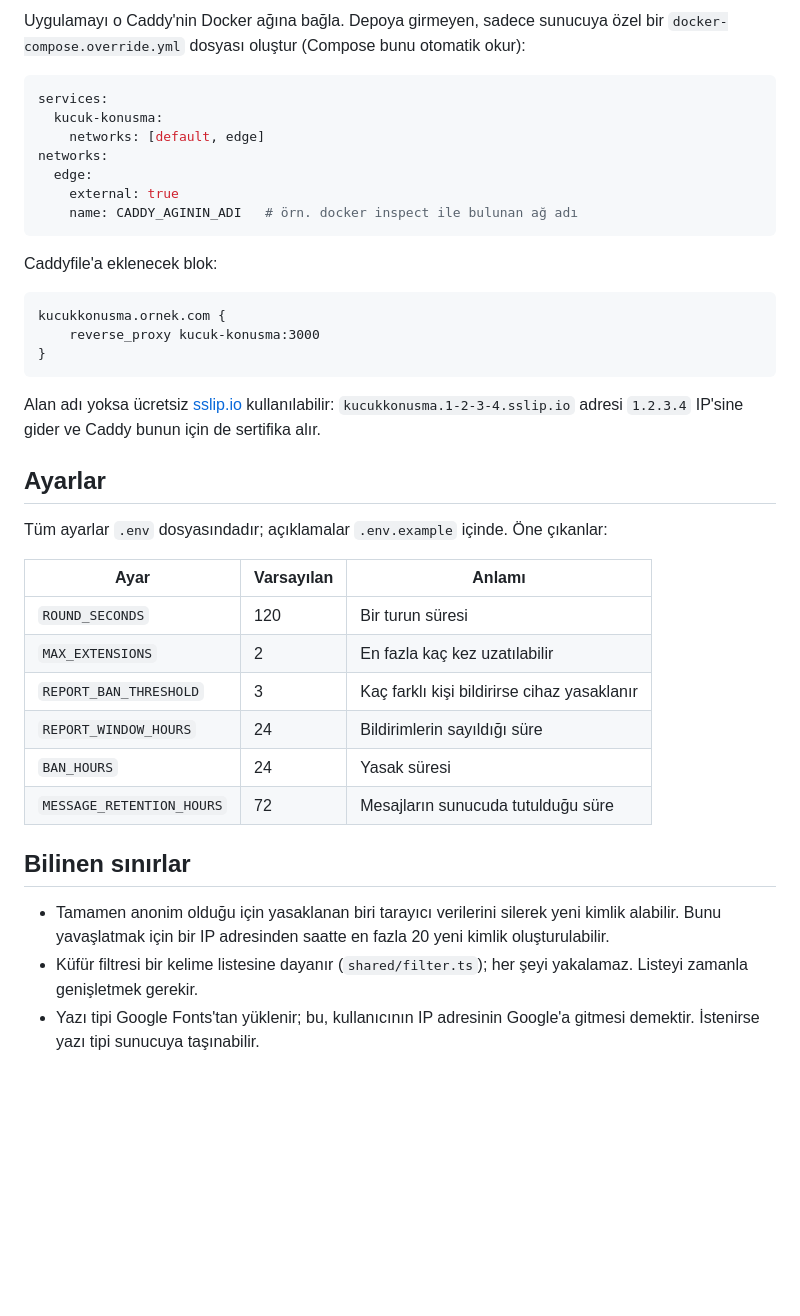
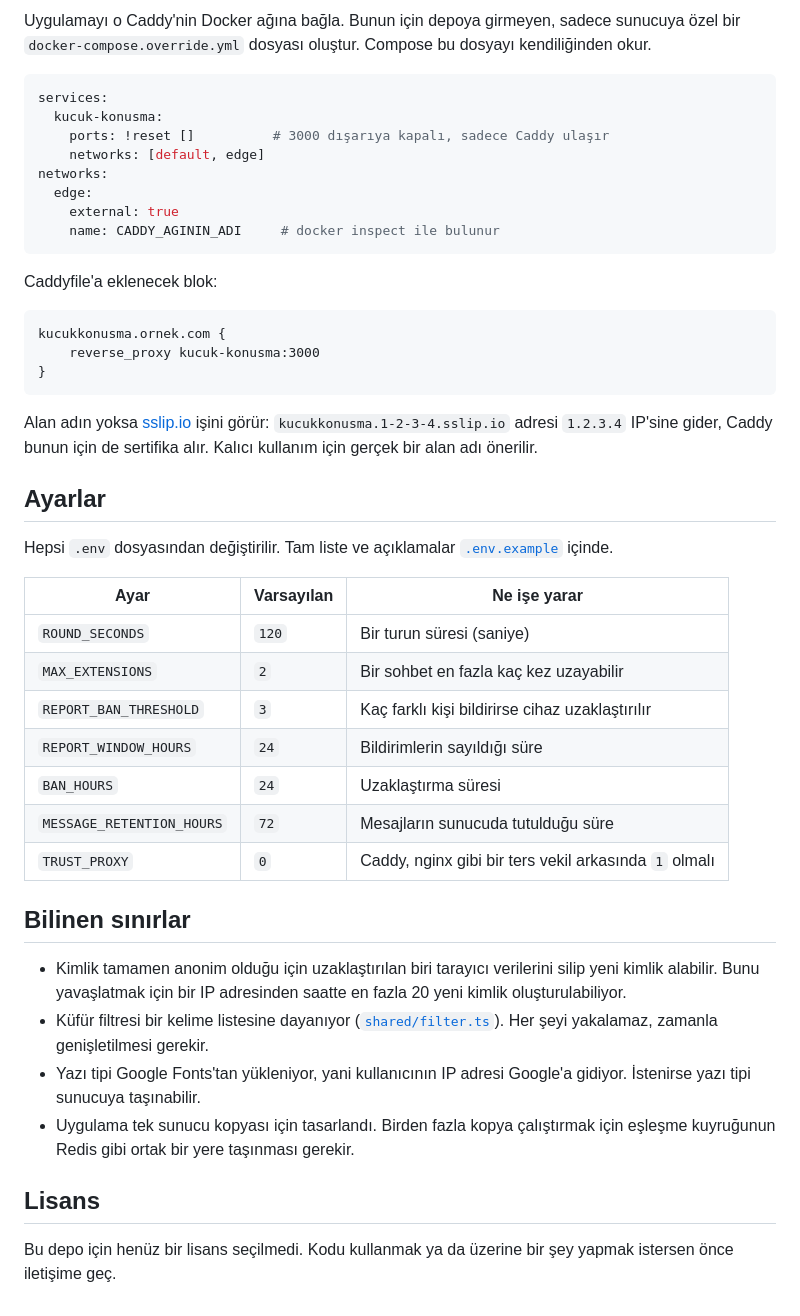
Before and after one commit to EyakutDev/kucuk-konusma, a Markdown page: README.md, the part around one of its changes. Rendered like a GitHub page; folded sections open; blank space fills up the shorter version.

````diff
--- a/README.md
+++ b/README.md
@@ -128,14 +135,15 @@ Bu durumda `.env` dosyasında `TRUST_PROXY=1` yap (kullanıcıların gerçek IP
 
-Uygulamayı o Caddy'nin Docker ağına bağla. Depoya girmeyen, sadece sunucuya özel bir `docker-compose.override.yml` dosyası oluştur (Compose bunu otomatik okur):
+Uygulamayı o Caddy'nin Docker ağına bağla. Bunun için depoya girmeyen, sadece sunucuya özel bir `docker-compose.override.yml` dosyası oluştur. Compose bu dosyayı kendiliğinden okur.
 
 ```yaml
 services:
   kucuk-konusma:
+    ports: !reset []          # 3000 dışarıya kapalı, sadece Caddy ulaşır
     networks: [default, edge]
 networks:
   edge:
     external: true
-    name: CADDY_AGININ_ADI   # örn. docker inspect ile bulunan ağ adı
+    name: CADDY_AGININ_ADI     # docker inspect ile bulunur
 ```
 
 Caddyfile'a eklenecek blok:
@@ -146,23 +154,31 @@ kucukkonusma.ornek.com {
 }
 ```
 
-Alan adı yoksa ücretsiz [sslip.io](https://sslip.io) kullanılabilir: `kucukkonusma.1-2-3-4.sslip.io` adresi `1.2.3.4` IP'sine gider ve Caddy bunun için de sertifika alır.
+Alan adın yoksa [sslip.io](https://sslip.io) işini görür: `kucukkonusma.1-2-3-4.sslip.io` adresi `1.2.3.4` IP'sine gider, Caddy bunun için de sertifika alır. Kalıcı kullanım için gerçek bir alan adı önerilir.
+
+</details>
 
 ## Ayarlar
 
-Tüm ayarlar `.env` dosyasındadır; açıklamalar `.env.example` içinde. Öne çıkanlar:
+Hepsi `.env` dosyasından değiştirilir. Tam liste ve açıklamalar [`.env.example`](.env.example) içinde.
 
-| Ayar | Varsayılan | Anlamı |
+| Ayar | Varsayılan | Ne işe yarar |
 |---|---|---|
-| `ROUND_SECONDS` | 120 | Bir turun süresi |
-| `MAX_EXTENSIONS` | 2 | En fazla kaç kez uzatılabilir |
-| `REPORT_BAN_THRESHOLD` | 3 | Kaç farklı kişi bildirirse cihaz yasaklanır |
-| `REPORT_WINDOW_HOURS` | 24 | Bildirimlerin sayıldığı süre |
-| `BAN_HOURS` | 24 | Yasak süresi |
-| `MESSAGE_RETENTION_HOURS` | 72 | Mesajların sunucuda tutulduğu süre |
+| `ROUND_SECONDS` | `120` | Bir turun süresi (saniye) |
+| `MAX_EXTENSIONS` | `2` | Bir sohbet en fazla kaç kez uzayabilir |
+| `REPORT_BAN_THRESHOLD` | `3` | Kaç farklı kişi bildirirse cihaz uzaklaştırılır |
+| `REPORT_WINDOW_HOURS` | `24` | Bildirimlerin sayıldığı süre |
+| `BAN_HOURS` | `24` | Uzaklaştırma süresi |
+| `MESSAGE_RETENTION_HOURS` | `72` | Mesajların sunucuda tutulduğu süre |
+| `TRUST_PROXY` | `0` | Caddy, nginx gibi bir ters vekil arkasında `1` olmalı |
 
 ## Bilinen sınırlar
 
-- Tamamen anonim olduğu için yasaklanan biri tarayıcı verilerini silerek yeni kimlik alabilir. Bunu yavaşlatmak için bir IP adresinden saatte en fazla 20 yeni kimlik oluşturulabilir.
-- Küfür filtresi bir kelime listesine dayanır (`shared/filter.ts`); her şeyi yakalamaz. Listeyi zamanla genişletmek gerekir.
-- Yazı tipi Google Fonts'tan yüklenir; bu, kullanıcının IP adresinin Google'a gitmesi demektir. İstenirse yazı tipi sunucuya taşınabilir.
+- Kimlik tamamen anonim olduğu için uzaklaştırılan biri tarayıcı verilerini silip yeni kimlik alabilir. Bunu yavaşlatmak için bir IP adresinden saatte en fazla 20 yeni kimlik oluşturulabiliyor.
+- Küfür filtresi bir kelime listesine dayanıyor ([`shared/filter.ts`](shared/filter.ts)). Her şeyi yakalamaz, zamanla genişletilmesi gerekir.
+- Yazı tipi Google Fonts'tan yükleniyor, yani kullanıcının IP adresi Google'a gidiyor. İstenirse yazı tipi sunucuya taşınabilir.
+- Uygulama tek sunucu kopyası için tasarlandı. Birden fazla kopya çalıştırmak için eşleşme kuyruğunun Redis gibi ortak bir yere taşınması gerekir.
+
+## Lisans
+
+Bu depo için henüz bir lisans seçilmedi. Kodu kullanmak ya da üzerine bir şey yapmak istersen önce iletişime geç.
````
Also changed, not shown: other parts of README.md (+86 -79 lines), docs/images/banner-koyu.png (added), docs/images/banner.png (added), docs/images/ekranlar-koyu.png (added), docs/images/ekranlar.png (added).
